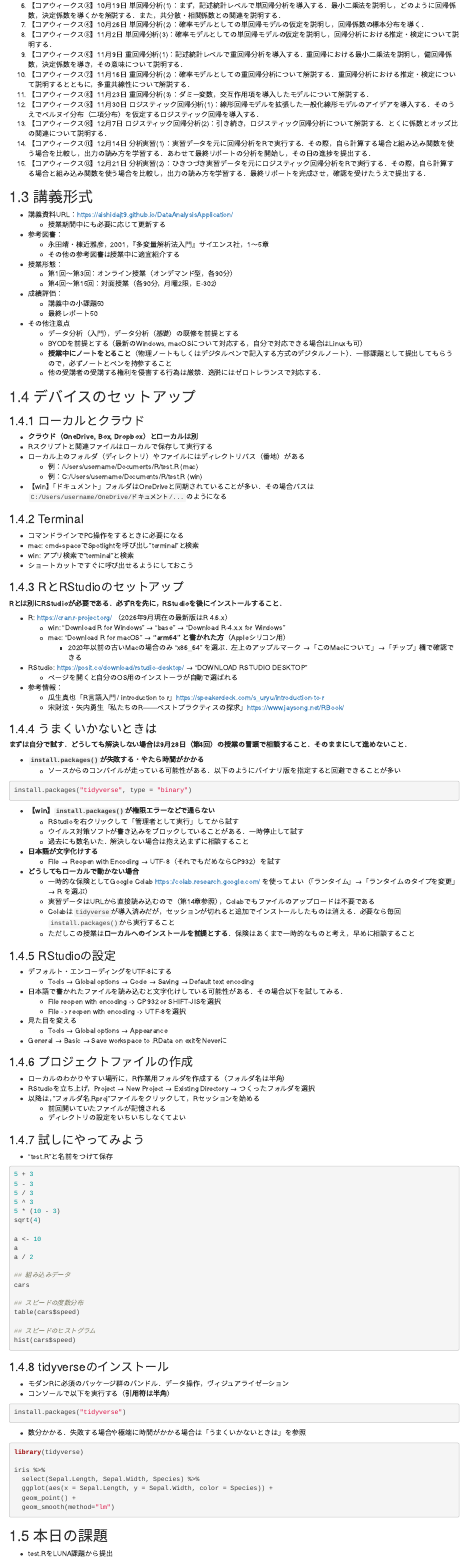
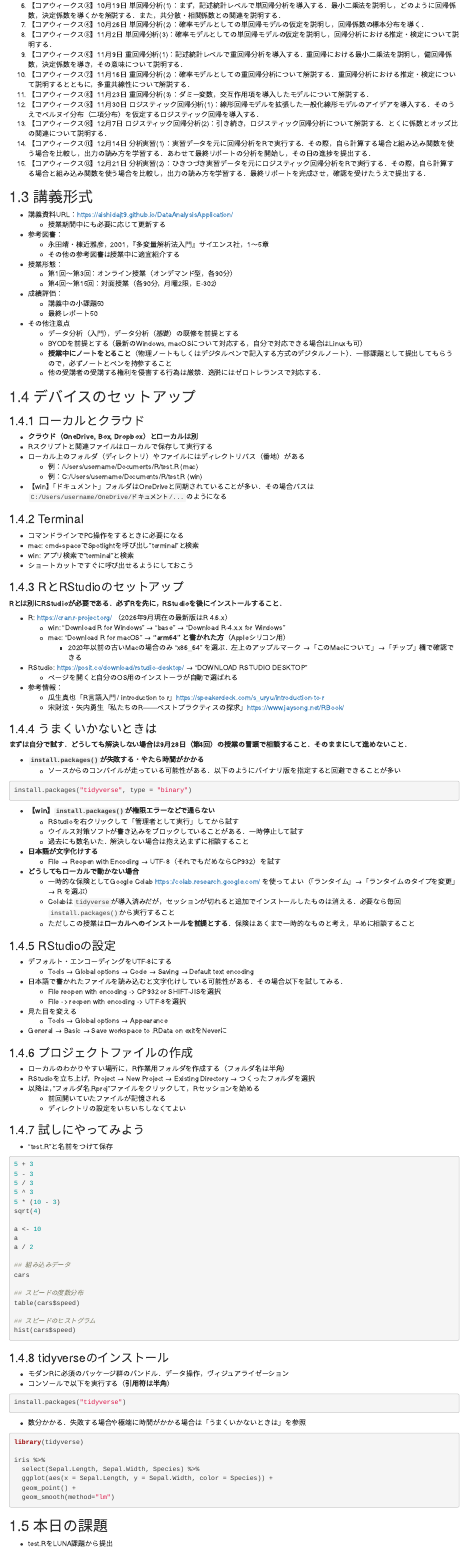
Before and after one commit to aishidajt9/DataAnalysisApplication, an R Markdown document (index.Rmd): the page in a window 1100 px wide, from 750 px down. Rendered offline with R 4.5, knitr and Pandoc, with nearby package versions; drawn as R Markdown's standard HTML page in place of the format the file asks for.

Commit message:
実習章を公開対象から除外し，ロジスティック回帰までを公開範囲とする
実習パートの内容は今後の進捗を見て詰めるため，現時点では公開しない．
13-practice.Rmd はソースとして残し，_bookdown.yml のビルド対象から外す．

- _bookdown.yml から 13-practice.Rmd を除外（公開は第13章までとなる）
- 公開ディレクトリから 13-practice.html と report_data.csv を削除
- index.Rmd のColab項目から，実習データのURL読込に関する記述を削除
  （参照先の第14章が非公開になるため）

index.Rmd の講義スケジュールにある第14・15回の記述はシラバス由来の
事実なのでそのまま残す．

Co-Authored-By: Claude Opus 5 <noreply@anthropic.com>

```diff
--- a/_bookdown.yml
+++ b/_bookdown.yml
@@ -18,4 +18,3 @@ rmd_files:
   - "10-multi-regression_3.Rmd"
   - "11-logistic-regression_1.Rmd"
   - "12-logistic-regression_2.Rmd"
-  - "13-practice.Rmd"
--- a/index.Rmd
+++ b/index.Rmd
@@ -119,7 +119,6 @@ install.packages("tidyverse", type = "binary")
   + File → Reopen with Encoding → UTF-8（それでもだめならCP932）を試す
 * **どうしてもローカルで動かない場合**
   + 一時的な保険としてGoogle Colab <https://colab.research.google.com/> を使ってよい（「ランタイム」→「ランタイムのタイプを変更」→ R を選ぶ）
-  + 実習データはURLから直接読み込むので（第14章参照），Colabでもファイルのアップロードは不要である
   + Colabは`tidyverse`が導入済みだが，セッションが切れると追加でインストールしたものは消える．必要なら毎回`install.packages()`から実行すること
   + ただしこの授業は**ローカルへのインストールを前提とする**．保険はあくまで一時的なものと考え，早めに相談すること
 
```
Also changed, not shown: DataAnalysisApplication_files/figure-html/unnamed-chunk-10-1.png, DataAnalysisApplication_files/figure-html/unnamed-chunk-9-1.png, DataAnalysisApplication_files/figure-latex/unnamed-chunk-10-1.pdf, DataAnalysisApplication_files/figure-latex/unnamed-chunk-22-1.pdf, DataAnalysisApplication_files/figure-latex/unnamed-chunk-26-1.pdf, DataAnalysisApplication_files/figure-latex/unnamed-chunk-29-1.pdf, DataAnalysisApplication_files/figure-latex/unnamed-chunk-31-1.pdf, DataAnalysisApplication_files/figure-latex/unnamed-chunk-45-1.pdf, DataAnalysisApplication_files/figure-latex/unnamed-chunk-48-1.pdf, DataAnalysisApplication_files/figure-latex/unnamed-chunk-50-1.pdf, DataAnalysisApplication_files/figure-latex/unnamed-chunk-52-1.pdf, DataAnalysisApplication_files/figure-latex/unnamed-chunk-52-2.pdf, DataAnalysisApplication_files/figure-latex/unnamed-chunk-53-1.pdf, DataAnalysisApplication_files/figure-latex/unnamed-chunk-54-1.pdf, 4 more files.
